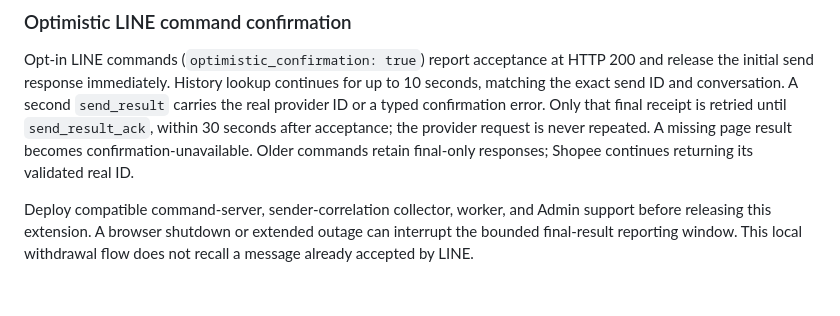
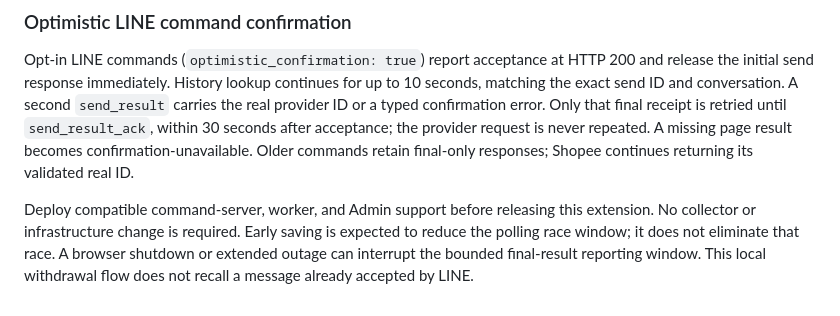
Before and after one commit to kaojai-ai/omnichat-bridge, a Markdown page: README.md, the part around the change. GitHub-like rendering.

Commit message:
docs(line): remove collector and infrastructure dependency

```diff
--- a/README.md
+++ b/README.md
@@ -196,7 +196,8 @@ acceptance; the provider request is never repeated. A missing page result become
 confirmation-unavailable. Older commands retain final-only responses; Shopee
 continues returning its validated real ID.
 
-Deploy compatible command-server, sender-correlation collector, worker, and Admin
-support before releasing this extension. A browser shutdown or extended outage
+Deploy compatible command-server, worker, and Admin support before releasing this
+extension. No collector or infrastructure change is required. Early saving is
+expected to reduce the polling race window; it does not eliminate that race. A browser shutdown or extended outage
 can interrupt the bounded final-result reporting window. This local withdrawal
 flow does not recall a message already accepted by LINE.
```
